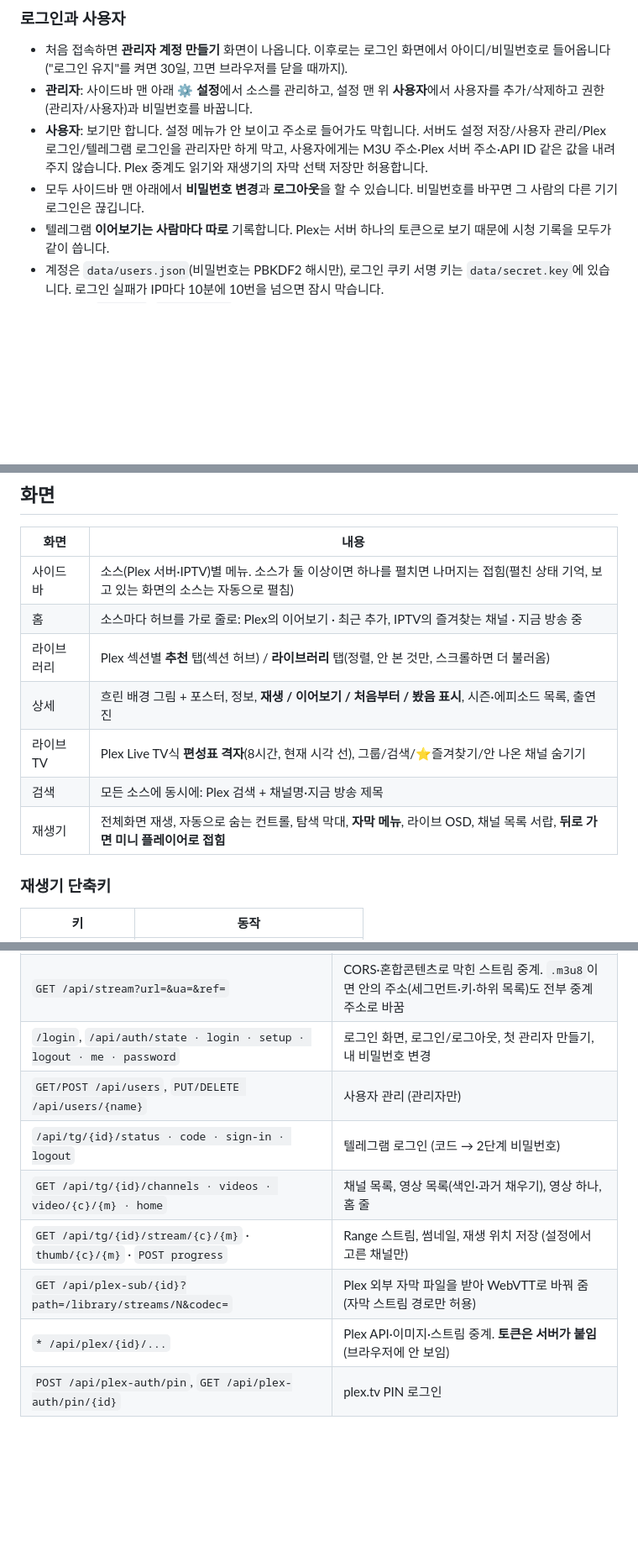
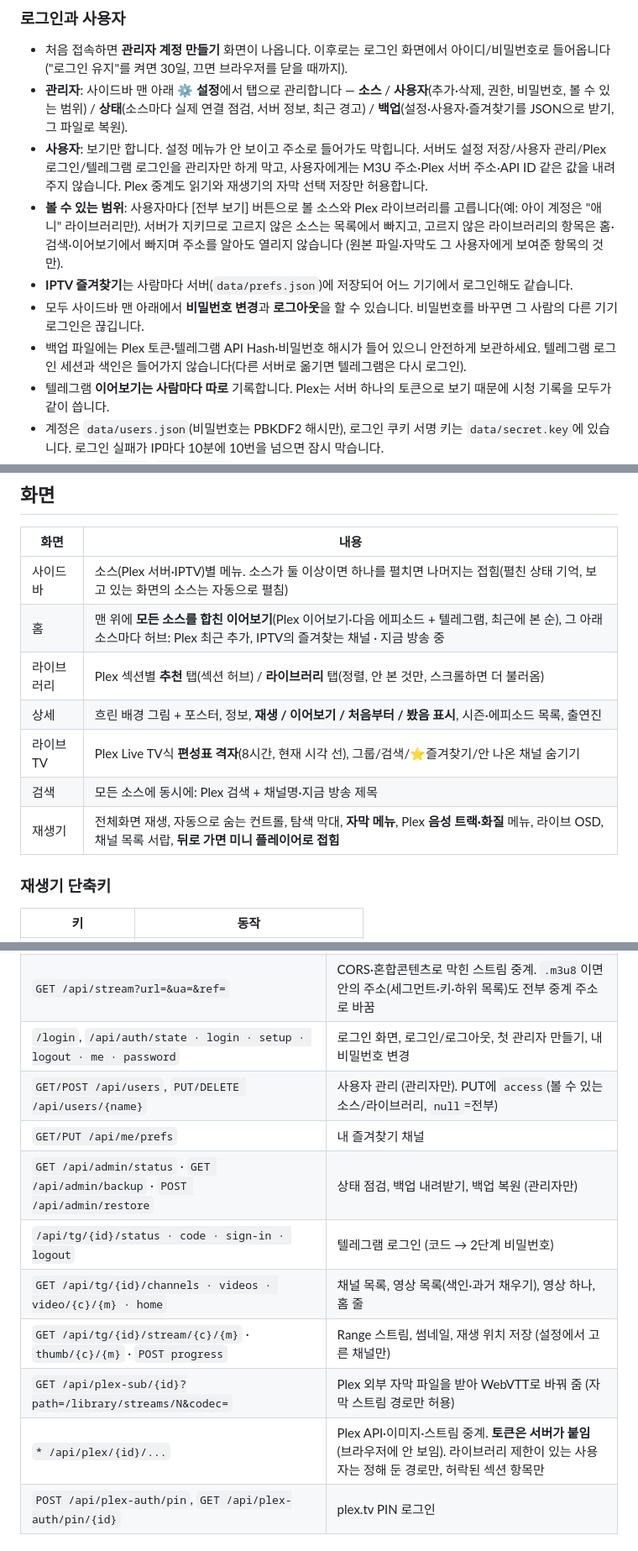
Before and after one commit to yume-script/ym_player, a Markdown page: README.md, 3 parts joined by grey strips. Shown at 84% size. GitHub-like rendering; blank space fills up the shorter version.

Commit message:
README: 볼 수 있는 범위, 통합 이어보기, 음성·화질, 상태·백업
Co-Authored-By: Claude Opus 5.5 <noreply@anthropic.com>
Claude-Session: https://claude.ai/code/session_01BGBX7E9fB5YQb9CLFvVteW

```diff
--- a/README.md
+++ b/README.md
@@ -44,12 +44,18 @@ sudo systemctl enable --now ym_player
 
 - 처음 접속하면 **관리자 계정 만들기** 화면이 나옵니다. 이후로는 로그인 화면에서 아이디/비밀번호로 들어옵니다
   ("로그인 유지"를 켜면 30일, 끄면 브라우저를 닫을 때까지).
-- **관리자**: 사이드바 맨 아래 ⚙️ **설정**에서 소스를 관리하고, 설정 맨 위 **사용자**에서 사용자를 추가/삭제하고 권한(관리자/사용자)과
-  비밀번호를 바꿉니다.
+- **관리자**: 사이드바 맨 아래 ⚙️ **설정**에서 탭으로 관리합니다 — **소스** / **사용자**(추가·삭제, 권한, 비밀번호, 볼 수 있는 범위) /
+  **상태**(소스마다 실제 연결 점검, 서버 정보, 최근 경고) / **백업**(설정·사용자·즐겨찾기를 JSON으로 받기, 그 파일로 복원).
 - **사용자**: 보기만 합니다. 설정 메뉴가 안 보이고 주소로 들어가도 막힙니다. 서버도 설정 저장/사용자 관리/Plex 로그인/텔레그램 로그인을
   관리자만 하게 막고, 사용자에게는 M3U 주소·Plex 서버 주소·API ID 같은 값을 내려주지 않습니다. Plex 중계도 읽기와 재생기의
   자막 선택 저장만 허용합니다.
+- **볼 수 있는 범위**: 사용자마다 [전부 보기] 버튼으로 볼 소스와 Plex 라이브러리를 고릅니다(예: 아이 계정은 "애니" 라이브러리만).
+  서버가 지키므로 고르지 않은 소스는 목록에서 빠지고, 고르지 않은 라이브러리의 항목은 홈·검색·이어보기에서 빠지며 주소를 알아도
+  열리지 않습니다 (원본 파일·자막도 그 사용자에게 보여준 항목의 것만).
+- **IPTV 즐겨찾기**는 사람마다 서버(`data/prefs.json`)에 저장되어 어느 기기에서 로그인해도 같습니다.
 - 모두 사이드바 맨 아래에서 **비밀번호 변경**과 **로그아웃**을 할 수 있습니다. 비밀번호를 바꾸면 그 사람의 다른 기기 로그인은 끊깁니다.
+- 백업 파일에는 Plex 토큰·텔레그램 API Hash·비밀번호 해시가 들어 있으니 안전하게 보관하세요. 텔레그램 로그인 세션과 색인은
+  들어가지 않습니다(다른 서버로 옮기면 텔레그램은 다시 로그인).
 - 텔레그램 **이어보기는 사람마다 따로** 기록합니다. Plex는 서버 하나의 토큰으로 보기 때문에 시청 기록을 모두가 같이 씁니다.
 - 계정은 `data/users.json`(비밀번호는 PBKDF2 해시만), 로그인 쿠키 서명 키는 `data/secret.key`에 있습니다. 로그인 실패가 IP마다
   10분에 10번을 넘으면 잠시 막습니다.
@@ -72,12 +78,12 @@ sudo systemctl enable --now ym_player
 | 화면 | 내용 |
 |---|---|
 | 사이드바 | 소스(Plex 서버·IPTV)별 메뉴. 소스가 둘 이상이면 하나를 펼치면 나머지는 접힘(펼친 상태 기억, 보고 있는 화면의 소스는 자동으로 펼침) |
-| 홈 | 소스마다 허브를 가로 줄로: Plex의 이어보기 · 최근 추가, IPTV의 즐겨찾는 채널 · 지금 방송 중 |
+| 홈 | 맨 위에 **모든 소스를 합친 이어보기**(Plex 이어보기·다음 에피소드 + 텔레그램, 최근에 본 순), 그 아래 소스마다 허브: Plex 최근 추가, IPTV의 즐겨찾는 채널 · 지금 방송 중 |
 | 라이브러리 | Plex 섹션별 **추천** 탭(섹션 허브) / **라이브러리** 탭(정렬, 안 본 것만, 스크롤하면 더 불러옴) |
 | 상세 | 흐린 배경 그림 + 포스터, 정보, **재생 / 이어보기 / 처음부터 / 봤음 표시**, 시즌·에피소드 목록, 출연진 |
 | 라이브 TV | Plex Live TV식 **편성표 격자**(8시간, 현재 시각 선), 그룹/검색/⭐즐겨찾기/안 나온 채널 숨기기 |
 | 검색 | 모든 소스에 동시에: Plex 검색 + 채널명·지금 방송 제목 |
-| 재생기 | 전체화면 재생, 자동으로 숨는 컨트롤, 탐색 막대, **자막 메뉴**, 라이브 OSD, 채널 목록 서랍, **뒤로 가면 미니 플레이어로 접힘** |
+| 재생기 | 전체화면 재생, 자동으로 숨는 컨트롤, 탐색 막대, **자막 메뉴**, Plex **음성 트랙·화질** 메뉴, 라이브 OSD, 채널 목록 서랍, **뒤로 가면 미니 플레이어로 접힘** |
 
 ### 재생기 단축키
 
@@ -130,12 +137,14 @@ ym_player/                       저장소 루트
 | `GET /api/iptv/{id}/epg` | XMLTV를 받아 **지금 −3시간 ~ +24시간**만 JSON으로 (30분 캐시) |
 | `GET /api/stream?url=&ua=&ref=` | CORS·혼합콘텐츠로 막힌 스트림 중계. `.m3u8`이면 안의 주소(세그먼트·키·하위 목록)도 전부 중계 주소로 바꿈 |
 | `/login`, `/api/auth/state · login · setup · logout · me · password` | 로그인 화면, 로그인/로그아웃, 첫 관리자 만들기, 내 비밀번호 변경 |
-| `GET/POST /api/users`, `PUT/DELETE /api/users/{name}` | 사용자 관리 (관리자만) |
+| `GET/POST /api/users`, `PUT/DELETE /api/users/{name}` | 사용자 관리 (관리자만). PUT에 `access`(볼 수 있는 소스/라이브러리, `null`=전부) |
+| `GET/PUT /api/me/prefs` | 내 즐겨찾기 채널 |
+| `GET /api/admin/status` · `GET /api/admin/backup` · `POST /api/admin/restore` | 상태 점검, 백업 내려받기, 백업 복원 (관리자만) |
 | `/api/tg/{id}/status · code · sign-in · logout` | 텔레그램 로그인 (코드 → 2단계 비밀번호) |
 | `GET /api/tg/{id}/channels · videos · video/{c}/{m} · home` | 채널 목록, 영상 목록(색인·과거 채우기), 영상 하나, 홈 줄 |
 | `GET /api/tg/{id}/stream/{c}/{m}` · `thumb/{c}/{m}` · `POST progress` | Range 스트림, 썸네일, 재생 위치 저장 (설정에서 고른 채널만) |
 | `GET /api/plex-sub/{id}?path=/library/streams/N&codec=` | Plex 외부 자막 파일을 받아 WebVTT로 바꿔 줌 (자막 스트림 경로만 허용) |
-| `* /api/plex/{id}/...` | Plex API·이미지·스트림 중계. **토큰은 서버가 붙임** (브라우저에 안 보임) |
+| `* /api/plex/{id}/...` | Plex API·이미지·스트림 중계. **토큰은 서버가 붙임** (브라우저에 안 보임). 라이브러리 제한이 있는 사용자는 정해 둔 경로만, 허락된 섹션 항목만 |
 | `POST /api/plex-auth/pin`, `GET /api/plex-auth/pin/{id}` | plex.tv PIN 로그인 |
 
 ### 소스(provider) 모양
```
Also changed, not shown: other parts of README.md (+2 -1 lines).
